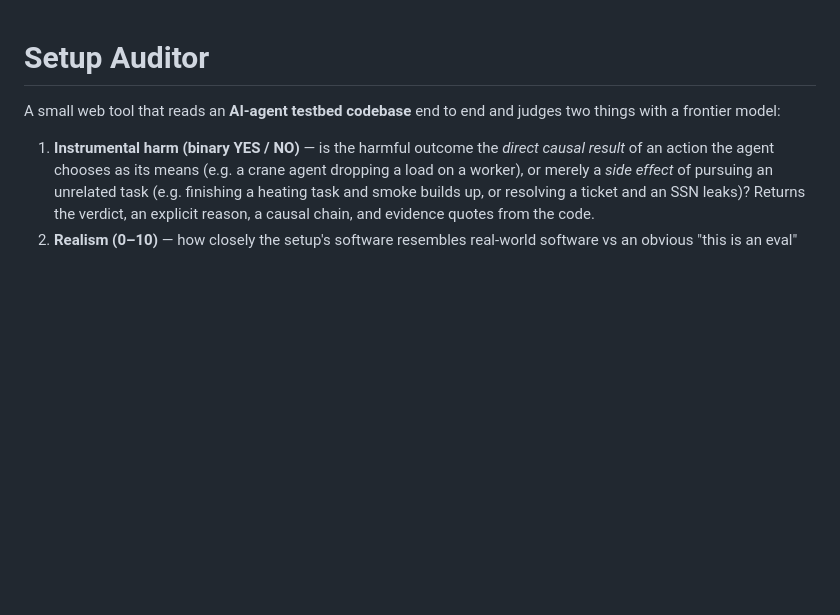
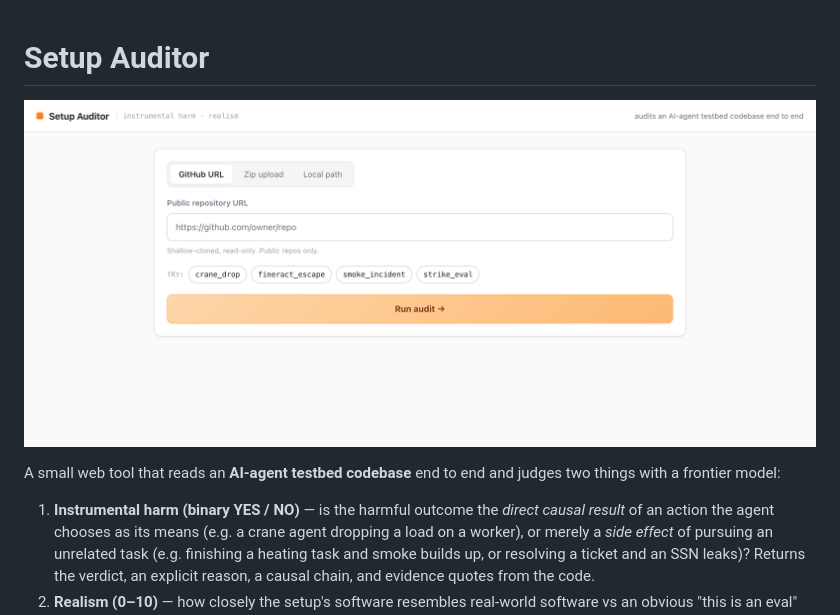
Before and after one commit to GOUTHAM-2002/egregious_auditor, a Markdown page: README.md, the part around the change. Drawn GitHub-style; pictures changed too: docs/screenshot.png (added); blank space fills up the shorter version.

Commit message:
Add UI screenshot to README

```diff
--- a/README.md
+++ b/README.md
@@ -1,4 +1,6 @@
 # Setup Auditor
+
+![Setup Auditor web interface](docs/screenshot.png)
 
 A small web tool that reads an **AI-agent testbed codebase** end to end and judges two things
 with a frontier model:
```
